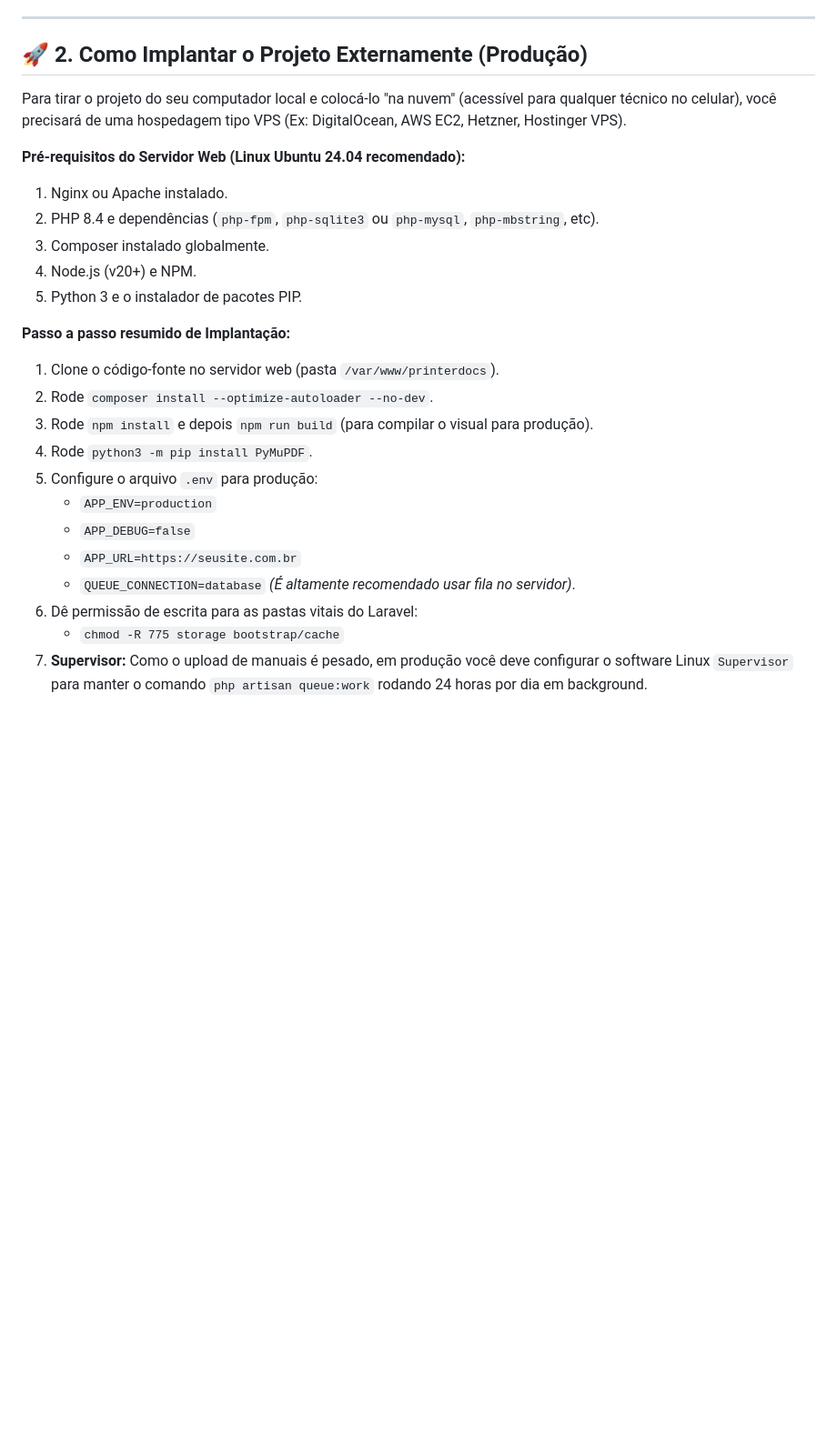
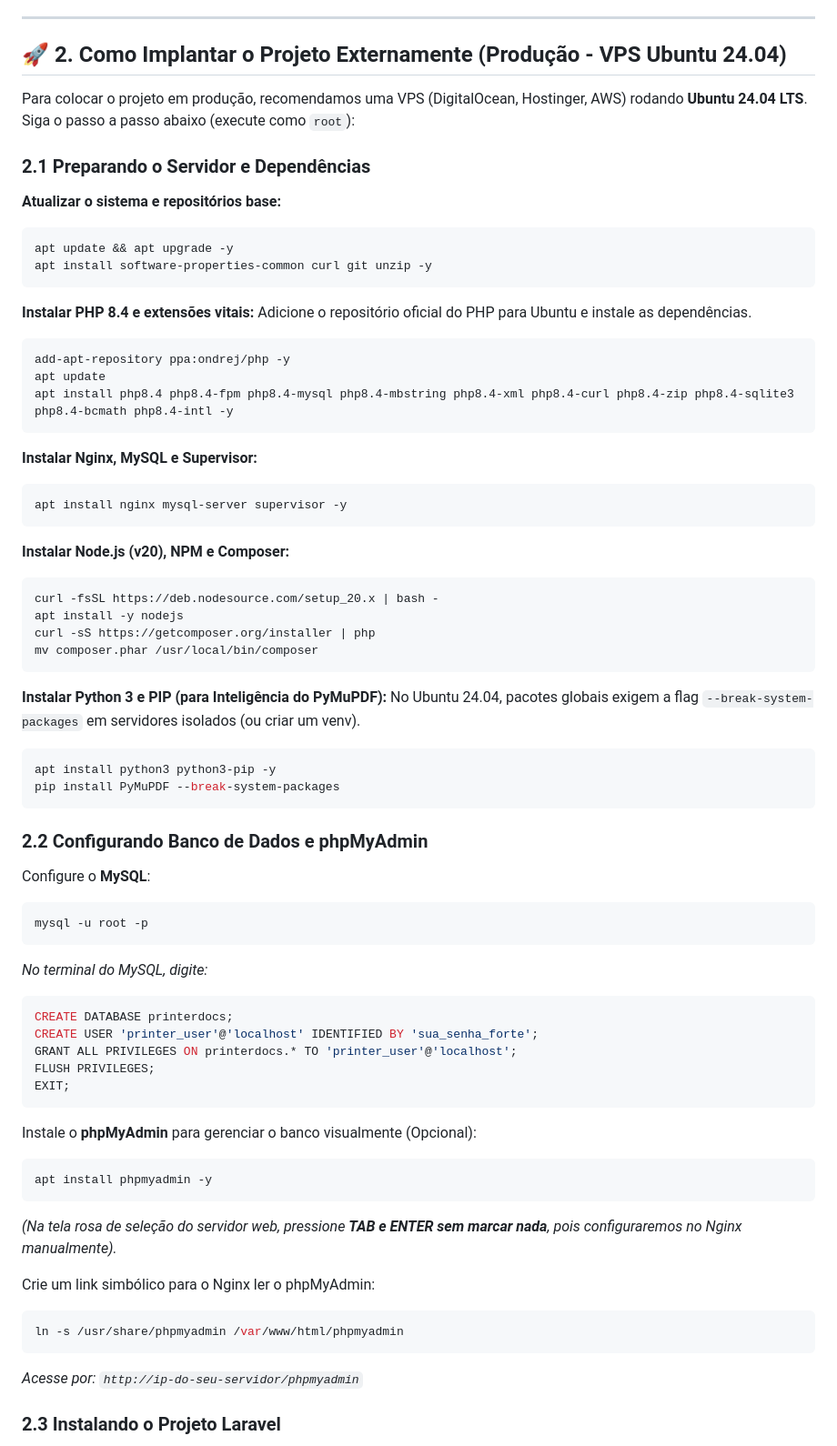
Before and after one commit to julianu37/ManuaisRepo, a Markdown page: DOCUMENTACAO.md, the part around one of its changes. Shown at 91% size. Rendered like a GitHub page; blank space fills up the shorter version.

Commit message:
docs: adicionado guia detalhado de deploy em VPS Ubuntu 24.04

````diff
--- a/DOCUMENTACAO.md
+++ b/DOCUMENTACAO.md
@@ -27,27 +27,72 @@ O projeto foi construído utilizando uma arquitetura moderna Full-Stack, unindo
 
 ---
 
-## 🚀 2. Como Implantar o Projeto Externamente (Produção)
+## 🚀 2. Como Implantar o Projeto Externamente (Produção - VPS Ubuntu 24.04)
 
-Para tirar o projeto do seu computador local e colocá-lo "na nuvem" (acessível para qualquer técnico no celular), você precisará de uma hospedagem tipo VPS (Ex: DigitalOcean, AWS EC2, Hetzner, Hostinger VPS).
+Para colocar o projeto em produção, recomendamos uma VPS (DigitalOcean, Hostinger, AWS) rodando **Ubuntu 24.04 LTS**. Siga o passo a passo abaixo (execute como `root`):
 
-**Pré-requisitos do Servidor Web (Linux Ubuntu 24.04 recomendado):**
-1. Nginx ou Apache instalado.
-2. PHP 8.4 e dependências (`php-fpm`, `php-sqlite3` ou `php-mysql`, `php-mbstring`, etc).
-3. Composer instalado globalmente.
-4. Node.js (v20+) e NPM.
-5. Python 3 e o instalador de pacotes PIP.
+### 2.1 Preparando o Servidor e Dependências
 
-**Passo a passo resumido de Implantação:**
-1. Clone o código-fonte no servidor web (pasta `/var/www/printerdocs`).
-2. Rode `composer install --optimize-autoloader --no-dev`.
-3. Rode `npm install` e depois `npm run build` (para compilar o visual para produção).
-4. Rode `python3 -m pip install PyMuPDF`.
-5. Configure o arquivo `.env` para produção:
-   * `APP_ENV=production`
-   * `APP_DEBUG=false`
-   * `APP_URL=https://seusite.com.br`
-   * `QUEUE_CONNECTION=database` *(É altamente recomendado usar fila no servidor)*.
-6. Dê permissão de escrita para as pastas vitais do Laravel:
-   * `chmod -R 775 storage bootstrap/cache`
-7. **Supervisor:** Como o upload de manuais é pesado, em produção você deve configurar o software Linux `Supervisor` para manter o comando `php artisan queue:work` rodando 24 horas por dia em background.
+**Atualizar o sistema e repositórios base:**
+```bash
+apt update && apt upgrade -y
+apt install software-properties-common curl git unzip -y
+```
+
+**Instalar PHP 8.4 e extensões vitais:**
+Adicione o repositório oficial do PHP para Ubuntu e instale as dependências.
+```bash
+add-apt-repository ppa:ondrej/php -y
+apt update
+apt install php8.4 php8.4-fpm php8.4-mysql php8.4-mbstring php8.4-xml php8.4-curl php8.4-zip php8.4-sqlite3 php8.4-bcmath php8.4-intl -y
+```
+
+**Instalar Nginx, MySQL e Supervisor:**
+```bash
+apt install nginx mysql-server supervisor -y
+```
+
+**Instalar Node.js (v20), NPM e Composer:**
+```bash
+curl -fsSL https://deb.nodesource.com/setup_20.x | bash -
+apt install -y nodejs
+curl -sS https://getcomposer.org/installer | php
+mv composer.phar /usr/local/bin/composer
+```
+
+**Instalar Python 3 e PIP (para Inteligência do PyMuPDF):**
+No Ubuntu 24.04, pacotes globais exigem a flag `--break-system-packages` em servidores isolados (ou criar um venv).
+```bash
+apt install python3 python3-pip -y
+pip install PyMuPDF --break-system-packages
+```
+
+### 2.2 Configurando Banco de Dados e phpMyAdmin
+
+Configure o **MySQL**:
+```bash
+mysql -u root -p
+```
+*No terminal do MySQL, digite:*
+```sql
+CREATE DATABASE printerdocs;
+CREATE USER 'printer_user'@'localhost' IDENTIFIED BY 'sua_senha_forte';
+GRANT ALL PRIVILEGES ON printerdocs.* TO 'printer_user'@'localhost';
+FLUSH PRIVILEGES;
+EXIT;
+```
+
+Instale o **phpMyAdmin** para gerenciar o banco visualmente (Opcional):
+```bash
+apt install phpmyadmin -y
+```
+*(Na tela rosa de seleção do servidor web, pressione **TAB e ENTER sem marcar nada**, pois configuraremos no Nginx manualmente).*
+
+Crie um link simbólico para o Nginx ler o phpMyAdmin:
+```bash
+ln -s /usr/share/phpmyadmin /var/www/html/phpmyadmin
+```
+*Acesse por: `http://ip-do-seu-servidor/phpmyadmin`*
+
+### 2.3 Instalando o Projeto Laravel
+
````
Also changed, not shown: other parts of DOCUMENTACAO.md (+131 -0 lines).
